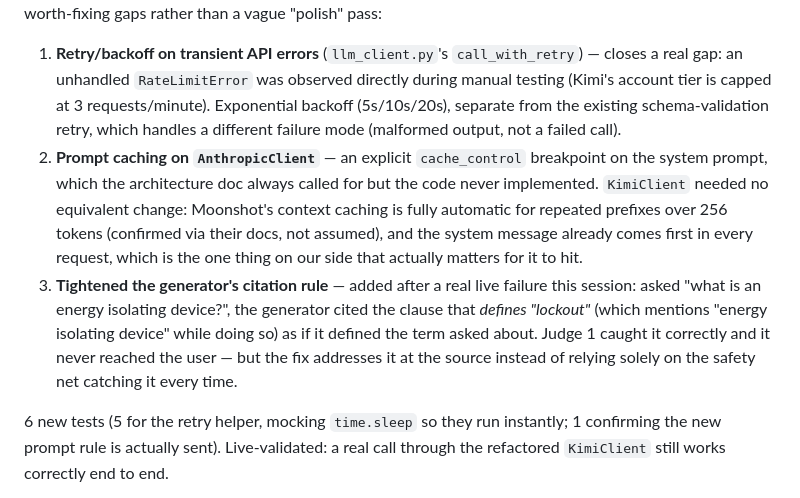
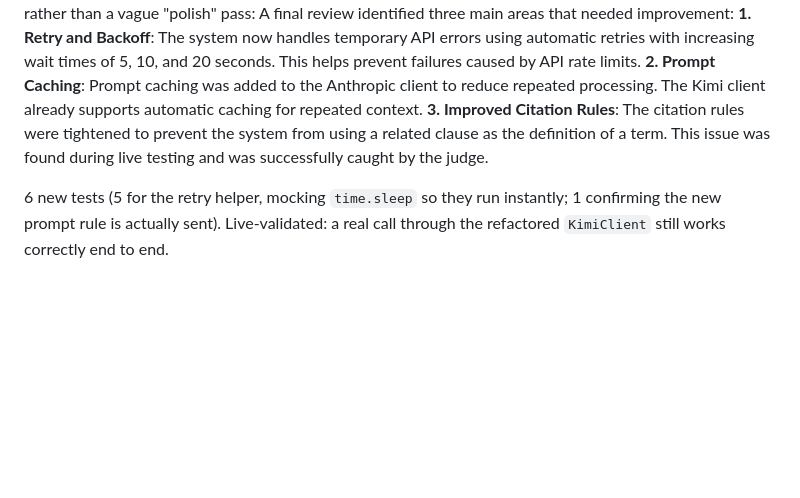
Before and after one commit to Saurabhgithub1006/Industrial-safety-compliance-standards-Q-A, a Markdown page: README.md, the part around one of its changes. GitHub-like rendering; blank space fills up the shorter version.

```diff
--- a/README.md
+++ b/README.md
@@ -139,21 +139,8 @@ The final phase improved system monitoring and auditing. Judge decisions are log
 system found 3 concrete, worth-fixing gaps rather than a vague "polish" pass:
-1. **Retry/backoff on transient API errors** (`llm_client.py`'s `call_with_retry`)
-   — closes a real gap: an unhandled `RateLimitError` was observed directly during
-   manual testing (Kimi's account tier is capped at 3 requests/minute). Exponential
-   backoff (5s/10s/20s), separate from the existing schema-validation retry, which
-   handles a different failure mode (malformed output, not a failed call).
-2. **Prompt caching on `AnthropicClient`** — an explicit `cache_control` breakpoint
-   on the system prompt, which the architecture doc always called for but the code
-   never implemented. `KimiClient` needed no equivalent change: Moonshot's context
-   caching is fully automatic for repeated prefixes over 256 tokens (confirmed via
-   their docs, not assumed), and the system message already comes first in every
-   request, which is the one thing on our side that actually matters for it to hit.
-3. **Tightened the generator's citation rule** — added after a real live failure
-   this session: asked "what is an energy isolating device?", the generator cited
-   the clause that *defines "lockout"* (which mentions "energy isolating device"
-   while doing so) as if it defined the term asked about. Judge 1 caught it
-   correctly and it never reached the user — but the fix addresses it at the
-   source instead of relying solely on the safety net catching it every time.
+A final review identified three main areas that needed improvement:
+**1. Retry and Backoff**: The system now handles temporary API errors using automatic retries with increasing wait times of 5, 10, and 20 seconds. This helps prevent failures caused by API rate limits.
+**2. Prompt Caching**: Prompt caching was added to the Anthropic client to reduce repeated processing. The Kimi client already supports automatic caching for repeated context.
+**3. Improved Citation Rules**: The citation rules were tightened to prevent the system from using a related clause as the definition of a term. This issue was found during live testing and was successfully caught by the judge.
 
 6 new tests (5 for the retry helper, mocking `time.sleep` so they run instantly;
 1 confirming the new prompt rule is actually sent). Live-validated: a real call
```
Also changed, not shown: other parts of README.md (+1 -1 lines).
